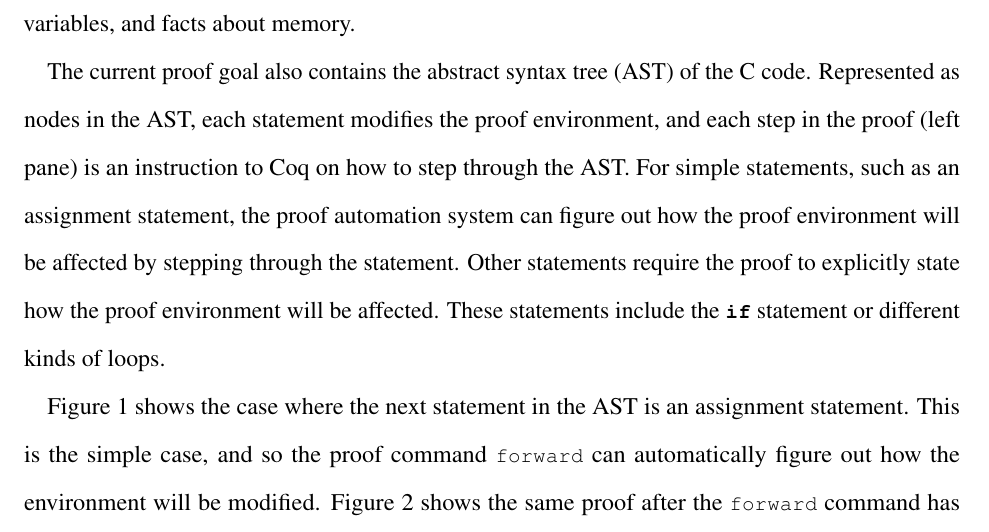
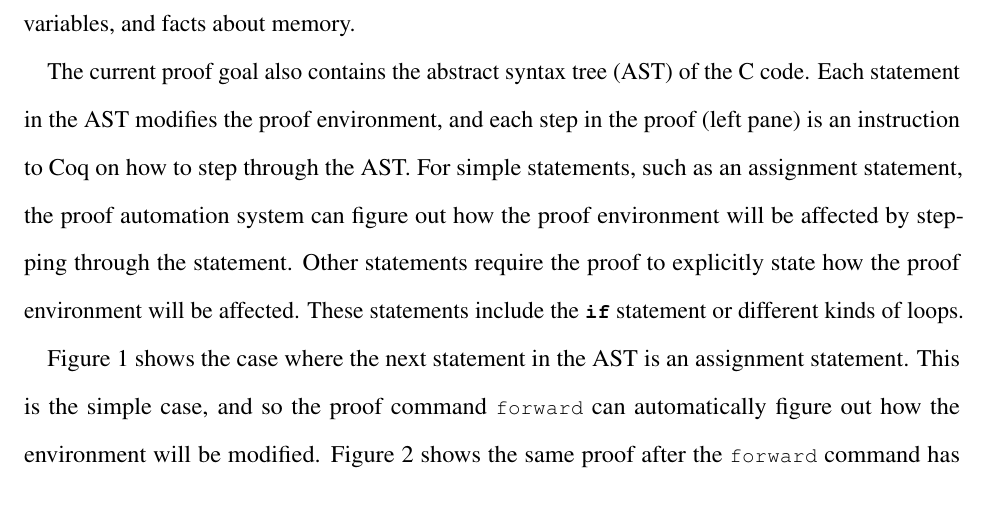
Before and after one commit to naphatkrit/verified-drbg, a LaTeX document (paper/paper.tex): part of page 28 of 43, cut so that both start at the same text. Compiled offline with pdfLaTeX.

Commit message:
wording on proof process

```diff
--- a/paper/paper.tex
+++ b/paper/paper.tex
@@ -593,7 +593,7 @@ On the left pane, everything highlighted in blue is the part of the proof that h
 
 In the current proof goal is the proof environment, of the same \lstinline{PROP() LOCAL() SEP()} form as seen previously in \S \ref{api_spec}. The proof environment contains propositional facts, facts about local variables, and facts about memory.
 
-The current proof goal also contains the abstract syntax tree (AST) of the C code. Represented as nodes in the AST, each statement modifies the proof environment, and each step in the proof (left pane) is an instruction to Coq on how to step through the AST. For simple statements, such as an assignment statement, the proof automation system can figure out how the proof environment will be affected by stepping through the statement. Other statements require the proof to explicitly state how the proof environment will be affected. These statements include the \lstinline{if} statement or different kinds of loops.
+The current proof goal also contains the abstract syntax tree (AST) of the C code. Each statement in the AST modifies the proof environment, and each step in the proof (left pane) is an instruction to Coq on how to step through the AST. For simple statements, such as an assignment statement, the proof automation system can figure out how the proof environment will be affected by stepping through the statement. Other statements require the proof to explicitly state how the proof environment will be affected. These statements include the \lstinline{if} statement or different kinds of loops.
 
 Figure \ref{figure:before_forward} shows the case where the next statement in the AST is an assignment statement. This is the simple case, and so the proof command \lstinline{forward} can automatically figure out how the environment will be modified. Figure \ref{figure:after_forward} shows the same proof after the \lstinline{forward} command has been accepted by the Coq compiler. Notice the proof environment has changed in the \lstinline{LOCAL} part, and the AST no longer shows the assignment statement as the next statement.
 
```
